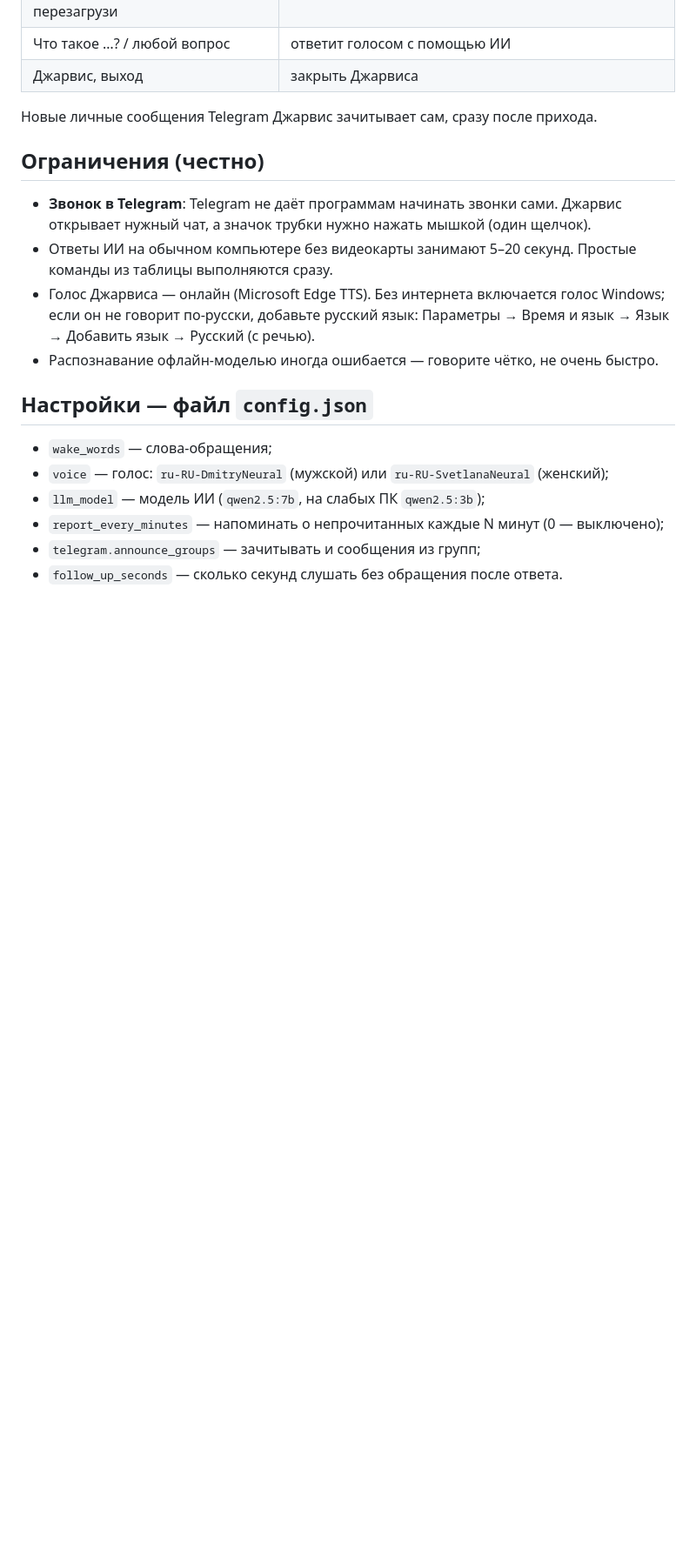
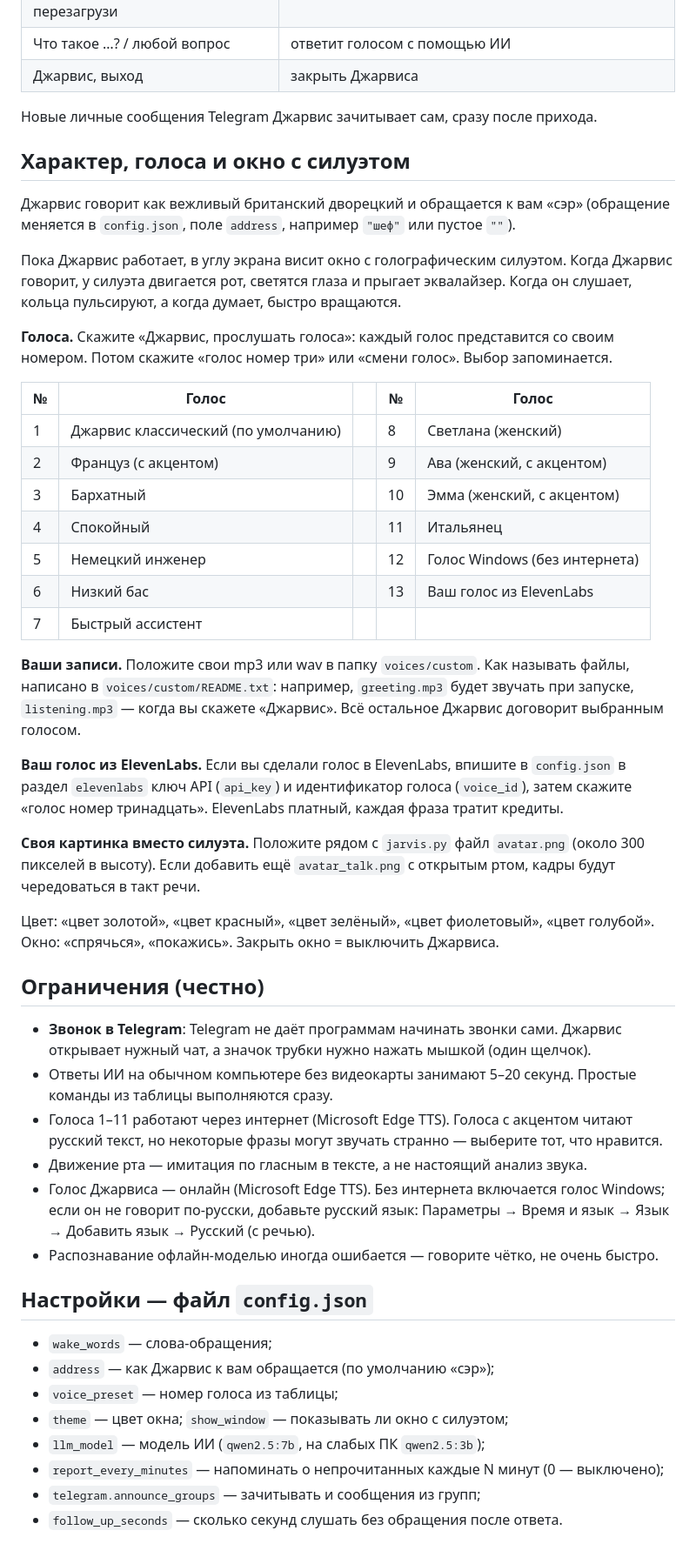
Before and after one commit to Sofley/Blabla, a Markdown page: jarvis/README.md, the part around one of its changes. Shown at 87% size. Drawn GitHub-style; blank space fills up the shorter version.

```diff
--- a/jarvis/README.md
+++ b/jarvis/README.md
@@ -65,11 +67,50 @@
 
 Новые личные сообщения Telegram Джарвис зачитывает сам, сразу после прихода.
 
+## Характер, голоса и окно с силуэтом
+
+Джарвис говорит как вежливый британский дворецкий и обращается к вам «сэр»
+(обращение меняется в `config.json`, поле `address`, например `"шеф"` или пустое `""`).
+
+Пока Джарвис работает, в углу экрана висит окно с голографическим силуэтом. Когда Джарвис
+говорит, у силуэта двигается рот, светятся глаза и прыгает эквалайзер. Когда он слушает,
+кольца пульсируют, а когда думает, быстро вращаются.
+
+**Голоса.** Скажите «Джарвис, прослушать голоса»: каждый голос представится со своим номером.
+Потом скажите «голос номер три» или «смени голос». Выбор запоминается.
+
+| № | Голос | | № | Голос |
+|---|---|---|---|---|
+| 1 | Джарвис классический (по умолчанию) | | 8 | Светлана (женский) |
+| 2 | Француз (с акцентом) | | 9 | Ава (женский, с акцентом) |
+| 3 | Бархатный | | 10 | Эмма (женский, с акцентом) |
+| 4 | Спокойный | | 11 | Итальянец |
+| 5 | Немецкий инженер | | 12 | Голос Windows (без интернета) |
+| 6 | Низкий бас | | 13 | Ваш голос из ElevenLabs |
+| 7 | Быстрый ассистент | | | |
+
+**Ваши записи.** Положите свои mp3 или wav в папку `voices/custom`. Как называть файлы, написано
+в `voices/custom/README.txt`: например, `greeting.mp3` будет звучать при запуске, `listening.mp3` —
+когда вы скажете «Джарвис». Всё остальное Джарвис договорит выбранным голосом.
+
+**Ваш голос из ElevenLabs.** Если вы сделали голос в ElevenLabs, впишите в `config.json`
+в раздел `elevenlabs` ключ API (`api_key`) и идентификатор голоса (`voice_id`), затем скажите
+«голос номер тринадцать». ElevenLabs платный, каждая фраза тратит кредиты.
+
+**Своя картинка вместо силуэта.** Положите рядом с `jarvis.py` файл `avatar.png` (около 300
+пикселей в высоту). Если добавить ещё `avatar_talk.png` с открытым ртом, кадры будут
+чередоваться в такт речи.
+
+Цвет: «цвет золотой», «цвет красный», «цвет зелёный», «цвет фиолетовый», «цвет голубой».
+Окно: «спрячься», «покажись». Закрыть окно = выключить Джарвиса.
+
 ## Ограничения (честно)
 
 - **Звонок в Telegram**: Telegram не даёт программам начинать звонки сами. Джарвис открывает нужный чат,
   а значок трубки нужно нажать мышкой (один щелчок).
 - Ответы ИИ на обычном компьютере без видеокарты занимают 5–20 секунд. Простые команды из таблицы выполняются сразу.
+- Голоса 1–11 работают через интернет (Microsoft Edge TTS). Голоса с акцентом читают русский текст, но некоторые фразы могут звучать странно — выберите тот, что нравится.
+- Движение рта — имитация по гласным в тексте, а не настоящий анализ звука.
 - Голос Джарвиса — онлайн (Microsoft Edge TTS). Без интернета включается голос Windows; если он не говорит по-русски,
   добавьте русский язык: Параметры → Время и язык → Язык → Добавить язык → Русский (с речью).
 - Распознавание офлайн-моделью иногда ошибается — говорите чётко, не очень быстро.
@@ -77,7 +118,9 @@
 ## Настройки — файл `config.json`
 
 - `wake_words` — слова-обращения;
-- `voice` — голос: `ru-RU-DmitryNeural` (мужской) или `ru-RU-SvetlanaNeural` (женский);
+- `address` — как Джарвис к вам обращается (по умолчанию «сэр»);
+- `voice_preset` — номер голоса из таблицы;
+- `theme` — цвет окна; `show_window` — показывать ли окно с силуэтом;
 - `llm_model` — модель ИИ (`qwen2.5:7b`, на слабых ПК `qwen2.5:3b`);
 - `report_every_minutes` — напоминать о непрочитанных каждые N минут (0 — выключено);
 - `telegram.announce_groups` — зачитывать и сообщения из групп;
```
Also changed, not shown: other parts of jarvis/README.md (+2 -0 lines), jarvis/preview.png (added), 8 other files.
